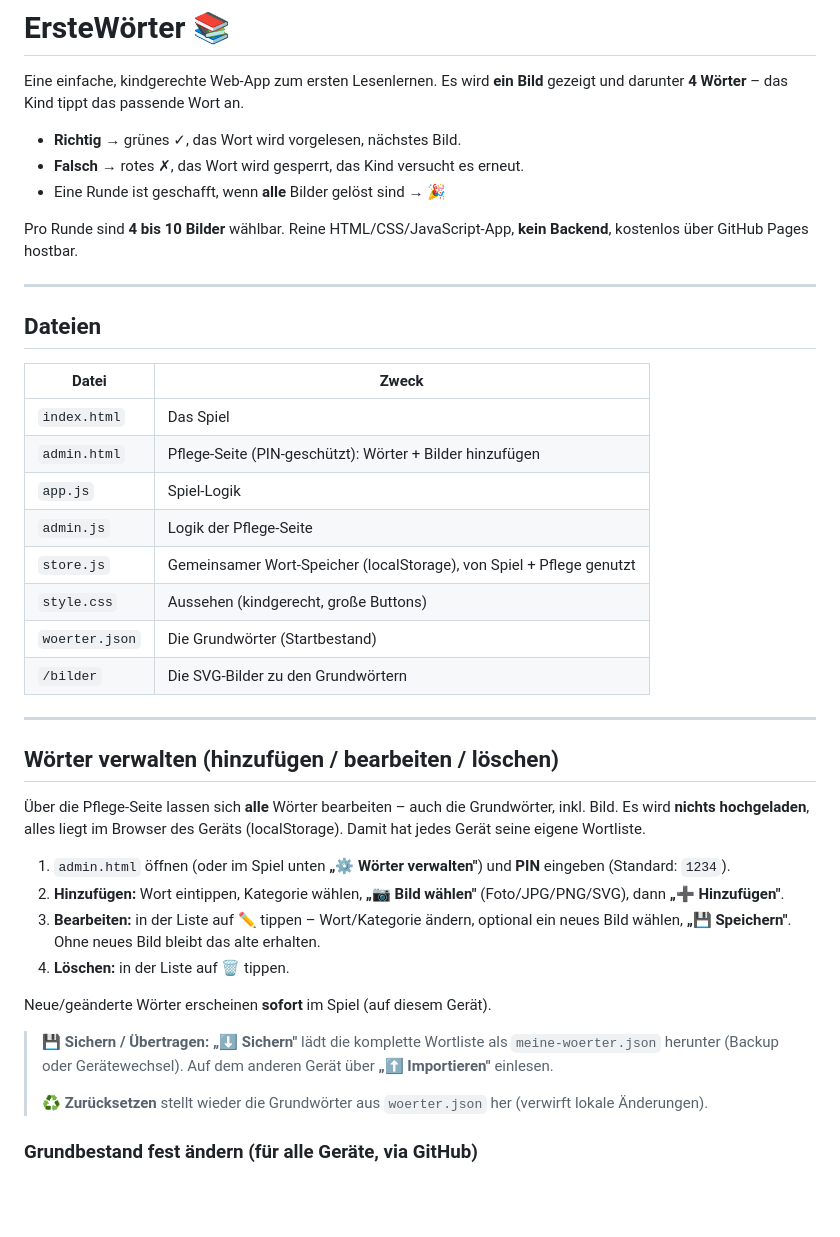
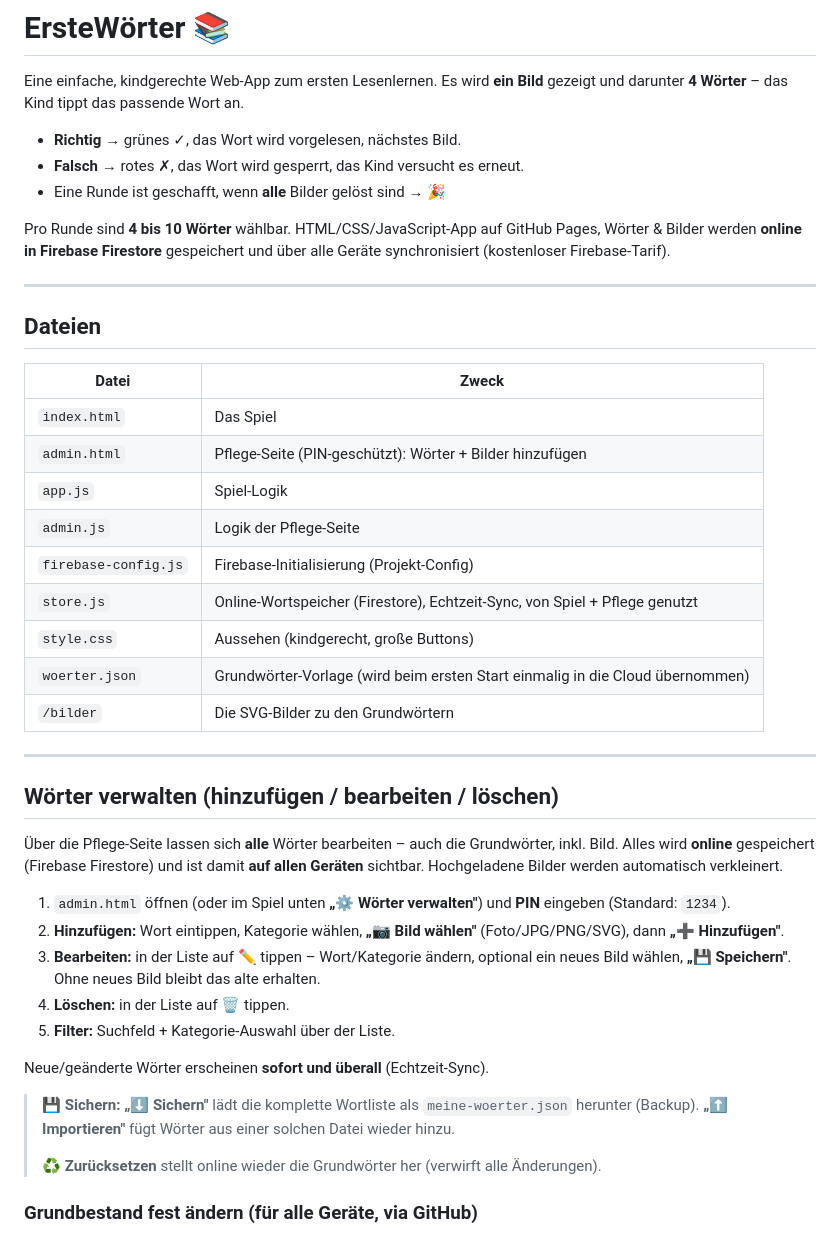
Before and after one commit to mauricesto-create/erste-woerter, a Markdown page: README.md, the part around one of its changes. GitHub-like rendering; blank space fills up the shorter version.

Commit message:
README: Online-Speicher (Firebase) dokumentiert
Co-Authored-By: Claude Opus 4.8 <noreply@anthropic.com>

```diff
--- a/README.md
+++ b/README.md
@@ -7,8 +7,9 @@ Es wird **ein Bild** gezeigt und darunter **4 Wörter** – das Kind tippt das p
 - **Falsch** → rotes ✗, das Wort wird gesperrt, das Kind versucht es erneut.
 - Eine Runde ist geschafft, wenn **alle** Bilder gelöst sind → 🎉
 
-Pro Runde sind **4 bis 10 Bilder** wählbar. Reine HTML/CSS/JavaScript-App,
-**kein Backend**, kostenlos über GitHub Pages hostbar.
+Pro Runde sind **4 bis 10 Wörter** wählbar. HTML/CSS/JavaScript-App auf GitHub
+Pages, Wörter & Bilder werden **online in Firebase Firestore** gespeichert und über
+alle Geräte synchronisiert (kostenloser Firebase-Tarif).
 
 ---
 
@@ -20,9 +21,10 @@ Pro Runde sind **4 bis 10 Bilder** wählbar. Reine HTML/CSS/JavaScript-App,
 | `admin.html` | Pflege-Seite (PIN-geschützt): Wörter + Bilder hinzufügen |
 | `app.js` | Spiel-Logik |
 | `admin.js` | Logik der Pflege-Seite |
-| `store.js` | Gemeinsamer Wort-Speicher (localStorage), von Spiel + Pflege genutzt |
+| `firebase-config.js` | Firebase-Initialisierung (Projekt-Config) |
+| `store.js` | Online-Wortspeicher (Firestore), Echtzeit-Sync, von Spiel + Pflege genutzt |
 | `style.css` | Aussehen (kindgerecht, große Buttons) |
-| `woerter.json` | Die Grundwörter (Startbestand) |
+| `woerter.json` | Grundwörter-Vorlage (wird beim ersten Start einmalig in die Cloud übernommen) |
 | `/bilder` | Die SVG-Bilder zu den Grundwörtern |
 
 ---
@@ -30,22 +32,21 @@ Pro Runde sind **4 bis 10 Bilder** wählbar. Reine HTML/CSS/JavaScript-App,
 ## Wörter verwalten (hinzufügen / bearbeiten / löschen)
 
 Über die Pflege-Seite lassen sich **alle** Wörter bearbeiten – auch die Grundwörter,
-inkl. Bild. Es wird **nichts hochgeladen**, alles liegt im Browser des Geräts
-(localStorage). Damit hat jedes Gerät seine eigene Wortliste.
+inkl. Bild. Alles wird **online** gespeichert (Firebase Firestore) und ist damit
+**auf allen Geräten** sichtbar. Hochgeladene Bilder werden automatisch verkleinert.
 
 1. `admin.html` öffnen (oder im Spiel unten **„⚙️ Wörter verwalten"**) und **PIN** eingeben (Standard: `1234`).
 2. **Hinzufügen:** Wort eintippen, Kategorie wählen, **„📷 Bild wählen"** (Foto/JPG/PNG/SVG), dann **„➕ Hinzufügen"**.
 3. **Bearbeiten:** in der Liste auf **✏️** tippen – Wort/Kategorie ändern, optional ein neues Bild wählen, **„💾 Speichern"**. Ohne neues Bild bleibt das alte erhalten.
 4. **Löschen:** in der Liste auf **🗑️** tippen.
+5. **Filter:** Suchfeld + Kategorie-Auswahl über der Liste.
 
-Neue/geänderte Wörter erscheinen **sofort** im Spiel (auf diesem Gerät).
+Neue/geänderte Wörter erscheinen **sofort und überall** (Echtzeit-Sync).
 
-> 💾 **Sichern / Übertragen:** **„⬇️ Sichern"** lädt die komplette Wortliste als
-> `meine-woerter.json` herunter (Backup oder Gerätewechsel). Auf dem anderen Gerät
-> über **„⬆️ Importieren"** einlesen.
+> 💾 **Sichern:** **„⬇️ Sichern"** lädt die komplette Wortliste als `meine-woerter.json`
+> herunter (Backup). **„⬆️ Importieren"** fügt Wörter aus einer solchen Datei wieder hinzu.
 >
-> ♻️ **Zurücksetzen** stellt wieder die Grundwörter aus `woerter.json` her
-> (verwirft lokale Änderungen).
+> ♻️ **Zurücksetzen** stellt online wieder die Grundwörter her (verwirft alle Änderungen).
 
 ### Grundbestand fest ändern (für alle Geräte, via GitHub)
 
```
Also changed, not shown: other parts of README.md (+32 -0 lines).
